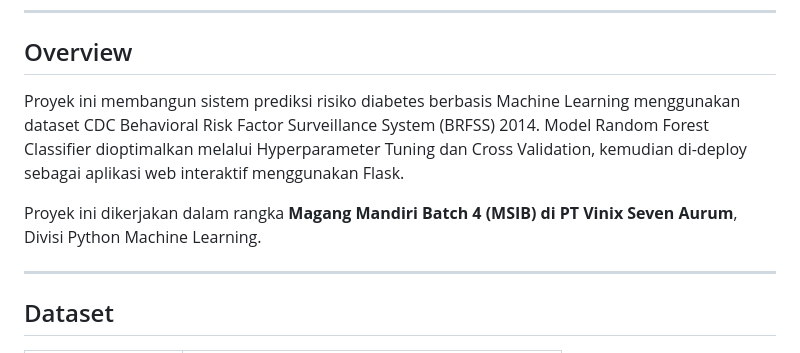
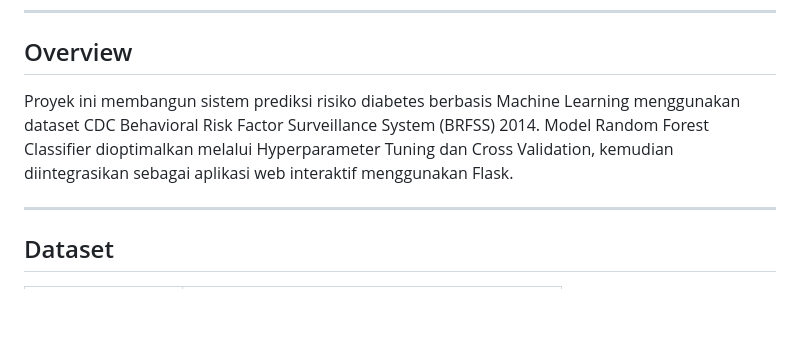
Before and after one commit to wardaini/Diabetes-Risk-Prediction, a Markdown page: README.md, the part around the change. Rendered like a GitHub page; blank space fills up the shorter version.

```diff
--- a/README.md
+++ b/README.md
@@ -8,9 +8,7 @@
 ---
 
 ## Overview
-Proyek ini membangun sistem prediksi risiko diabetes berbasis Machine Learning menggunakan dataset CDC Behavioral Risk Factor Surveillance System (BRFSS) 2014. Model Random Forest Classifier dioptimalkan melalui Hyperparameter Tuning dan Cross Validation, kemudian di-deploy sebagai aplikasi web interaktif menggunakan Flask.
-
-Proyek ini dikerjakan dalam rangka **Magang Mandiri Batch 4 (MSIB) di PT Vinix Seven Aurum**, Divisi Python Machine Learning.
+Proyek ini membangun sistem prediksi risiko diabetes berbasis Machine Learning menggunakan dataset CDC Behavioral Risk Factor Surveillance System (BRFSS) 2014. Model Random Forest Classifier dioptimalkan melalui Hyperparameter Tuning dan Cross Validation, kemudian diintegrasikan sebagai aplikasi web interaktif menggunakan Flask.
 
 ---
 
```
